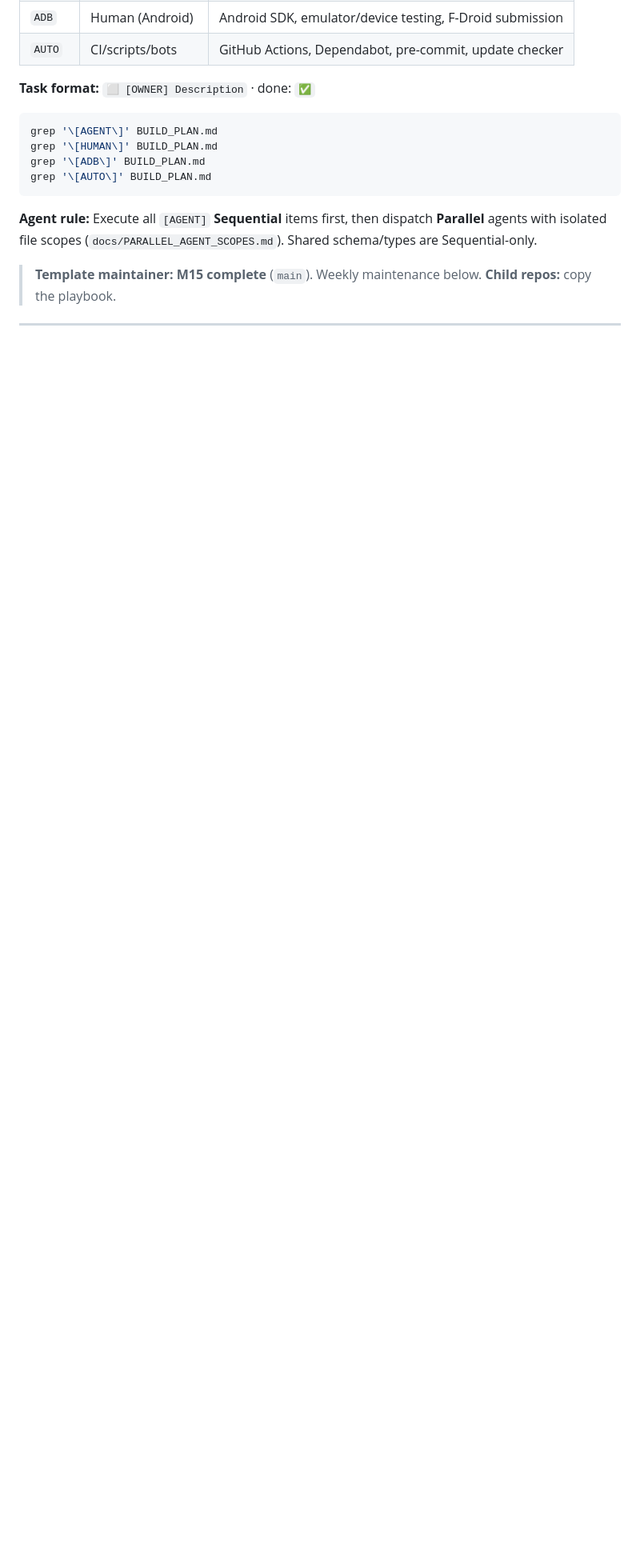
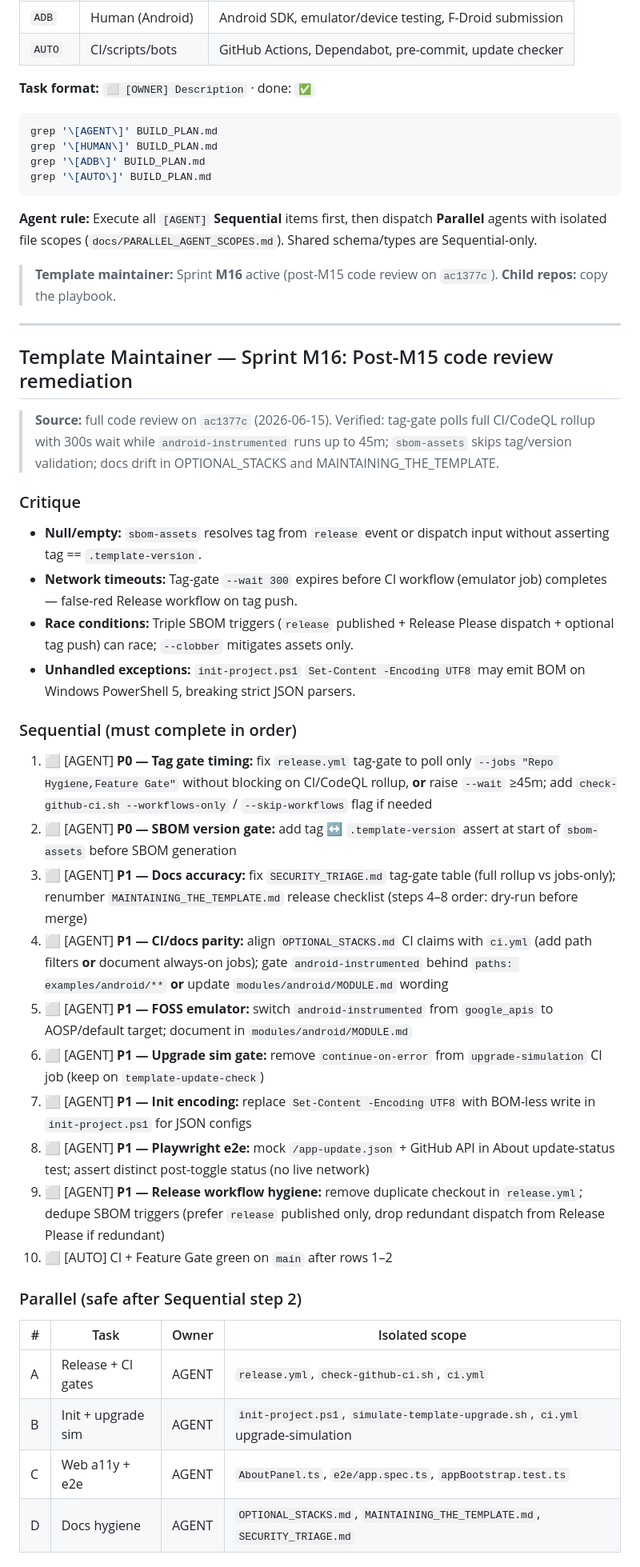
Before and after one commit to edwardlthompson/agent-project-bootstrap, a Markdown page: BUILD_PLAN.md, the part around one of its changes. Shown at 80% size. GitHub-like rendering; blank space fills up the shorter version.

```diff
--- a/BUILD_PLAN.md
+++ b/BUILD_PLAN.md
@@ -22,4 +22,40 @@ grep '\[AUTO\]' BUILD_PLAN.md
 
 **Agent rule:** Execute all `[AGENT]` **Sequential** items first, then dispatch **Parallel** agents with isolated file scopes (`docs/PARALLEL_AGENT_SCOPES.md`). Shared schema/types are Sequential-only.
 
-> **Template maintainer:** **M15 complete** (`main`). Weekly maintenance below. **Child repos:** copy the playbook.
+> **Template maintainer:** Sprint **M16** active (post-M15 code review on `ac1377c`). **Child repos:** copy the playbook.
+
+---
+
+## Template Maintainer — Sprint M16: Post-M15 code review remediation
+
+> **Source:** full code review on `ac1377c` (2026-06-15). Verified: tag-gate polls full CI/CodeQL rollup with 300s wait while `android-instrumented` runs up to 45m; `sbom-assets` skips tag/version validation; docs drift in OPTIONAL_STACKS and MAINTAINING_THE_TEMPLATE.
+
+### Critique
+
+- **Null/empty:** `sbom-assets` resolves tag from `release` event or dispatch input without asserting tag == `.template-version`.
+- **Network timeouts:** Tag-gate `--wait 300` expires before CI workflow (emulator job) completes — false-red Release workflow on tag push.
+- **Race conditions:** Triple SBOM triggers (`release` published + Release Please dispatch + optional tag push) can race; `--clobber` mitigates assets only.
+- **Unhandled exceptions:** `init-project.ps1` `Set-Content -Encoding UTF8` may emit BOM on Windows PowerShell 5, breaking strict JSON parsers.
+
+### Sequential (must complete in order)
+
+1. ⬜ [AGENT] **P0 — Tag gate timing:** fix `release.yml` tag-gate to poll only `--jobs "Repo Hygiene,Feature Gate"` without blocking on CI/CodeQL rollup, **or** raise `--wait` ≥45m; add `check-github-ci.sh --workflows-only` / `--skip-workflows` flag if needed
+2. ⬜ [AGENT] **P0 — SBOM version gate:** add tag ↔ `.template-version` assert at start of `sbom-assets` before SBOM generation
+3. ⬜ [AGENT] **P1 — Docs accuracy:** fix `SECURITY_TRIAGE.md` tag-gate table (full rollup vs jobs-only); renumber `MAINTAINING_THE_TEMPLATE.md` release checklist (steps 4–8 order: dry-run before merge)
+4. ⬜ [AGENT] **P1 — CI/docs parity:** align `OPTIONAL_STACKS.md` CI claims with `ci.yml` (add path filters **or** document always-on jobs); gate `android-instrumented` behind `paths: examples/android/**` **or** update `modules/android/MODULE.md` wording
+5. ⬜ [AGENT] **P1 — FOSS emulator:** switch `android-instrumented` from `google_apis` to AOSP/default target; document in `modules/android/MODULE.md`
+6. ⬜ [AGENT] **P1 — Upgrade sim gate:** remove `continue-on-error` from `upgrade-simulation` CI job (keep on `template-update-check`)
+7. ⬜ [AGENT] **P1 — Init encoding:** replace `Set-Content -Encoding UTF8` with BOM-less write in `init-project.ps1` for JSON configs
+8. ⬜ [AGENT] **P1 — Playwright e2e:** mock `/app-update.json` + GitHub API in About update-status test; assert distinct post-toggle status (no live network)
+9. ⬜ [AGENT] **P1 — Release workflow hygiene:** remove duplicate checkout in `release.yml`; dedupe SBOM triggers (prefer `release` published only, drop redundant dispatch from Release Please if redundant)
+10. ⬜ [AUTO] CI + Feature Gate green on `main` after rows 1–2
+
+### Parallel (safe after Sequential step 2)
+
+| # | Task | Owner | Isolated scope |
+|---|------|-------|----------------|
+| A | Release + CI gates | AGENT | `release.yml`, `check-github-ci.sh`, `ci.yml` |
+| B | Init + upgrade sim | AGENT | `init-project.ps1`, `simulate-template-upgrade.sh`, `ci.yml` upgrade-simulation |
+| C | Web a11y + e2e | AGENT | `AboutPanel.ts`, `e2e/app.spec.ts`, `appBootstrap.test.ts` |
+| D | Docs hygiene | AGENT | `OPTIONAL_STACKS.md`, `MAINTAINING_THE_TEMPLATE.md`, `SECURITY_TRIAGE.md` |
+
```
Also changed, not shown: other parts of BUILD_PLAN.md (+16 -10 lines), COMPLETED_TASKS.md (+5 -0 lines), docs/PARALLEL_AGENT_SCOPES.md (+11 -0 lines).
